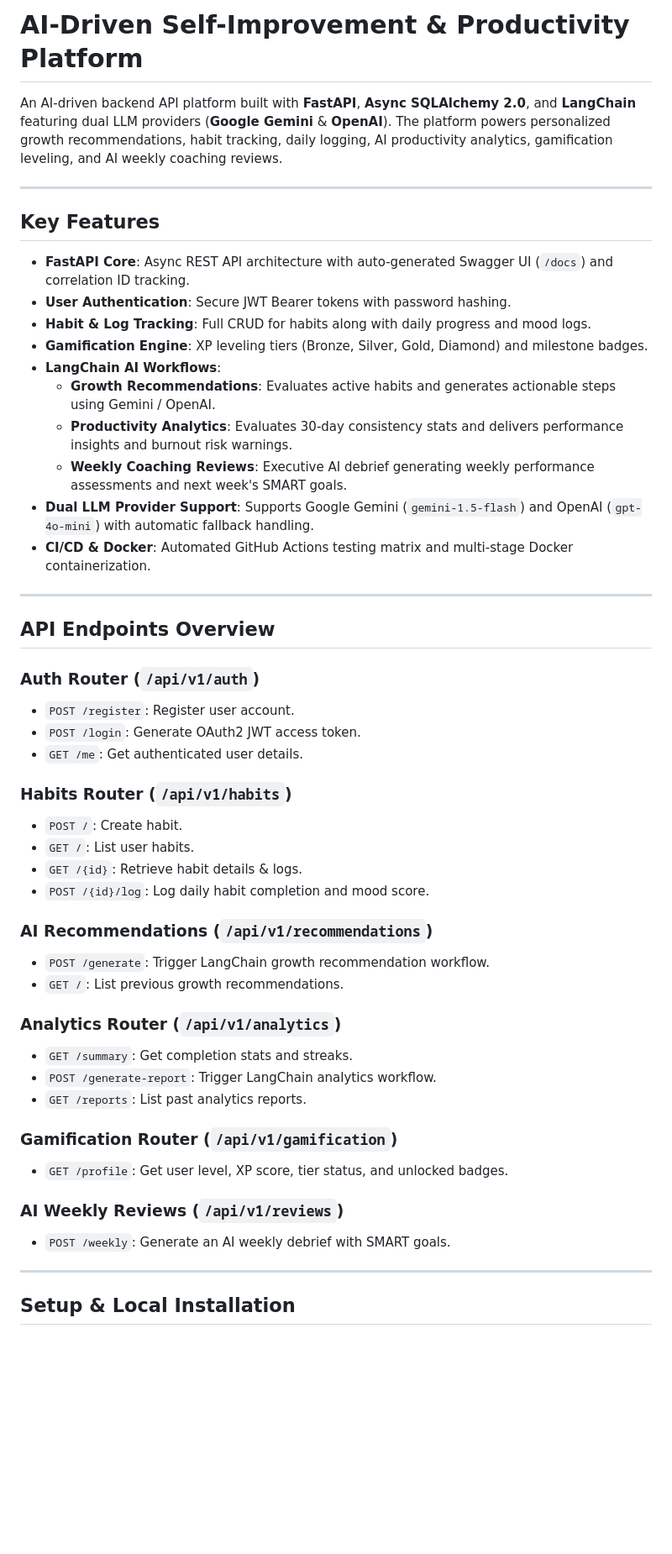
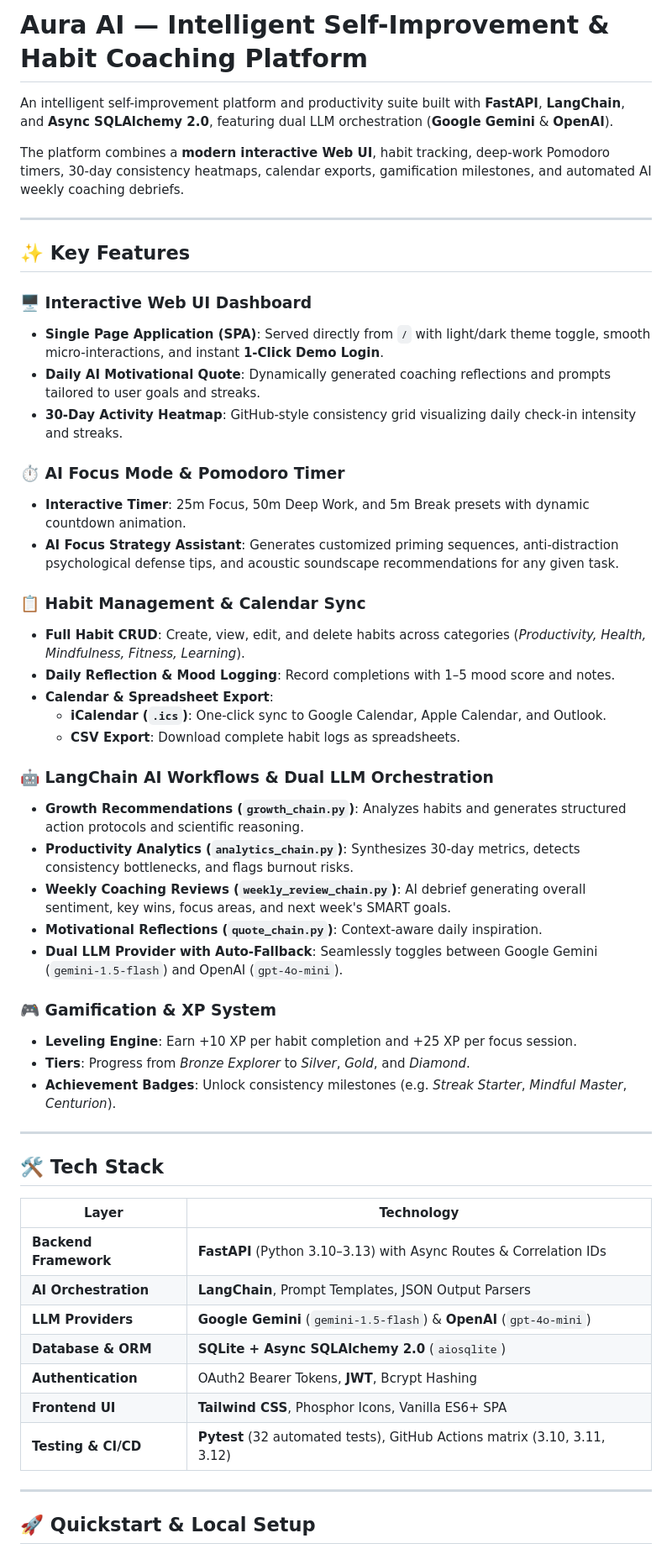
Before and after one commit to MuruganandamMG/AI-LLM-integration-using-LangChain-prompt-workflows, a Markdown page: README.md, the part around one of its changes. Shown at 84% size. GitHub-like rendering; blank space fills up the shorter version.

Commit message:
docs: update README with full UI, AI focus timer, and endpoint documentation

```diff
--- a/README.md
+++ b/README.md
@@ -1,53 +1,56 @@
-# AI-Driven Self-Improvement & Productivity Platform
+# Aura AI — Intelligent Self-Improvement & Habit Coaching Platform
 
-An AI-driven backend API platform built with **FastAPI**, **Async SQLAlchemy 2.0**, and **LangChain** featuring dual LLM providers (**Google Gemini** & **OpenAI**). The platform powers personalized growth recommendations, habit tracking, daily logging, AI productivity analytics, gamification leveling, and AI weekly coaching reviews.
+An intelligent self-improvement platform and productivity suite built with **FastAPI**, **LangChain**, and **Async SQLAlchemy 2.0**, featuring dual LLM orchestration (**Google Gemini** & **OpenAI**).
+
+The platform combines a **modern interactive Web UI**, habit tracking, deep-work Pomodoro timers, 30-day consistency heatmaps, calendar exports, gamification milestones, and automated AI weekly coaching debriefs.
 
 ---
 
-## Key Features
+## ✨ Key Features
 
-- **FastAPI Core**: Async REST API architecture with auto-generated Swagger UI (`/docs`) and correlation ID tracking.
-- **User Authentication**: Secure JWT Bearer tokens with password hashing.
-- **Habit & Log Tracking**: Full CRUD for habits along with daily progress and mood logs.
-- **Gamification Engine**: XP leveling tiers (Bronze, Silver, Gold, Diamond) and milestone badges.
-- **LangChain AI Workflows**:
-  - **Growth Recommendations**: Evaluates active habits and generates actionable steps using Gemini / OpenAI.
-  - **Productivity Analytics**: Evaluates 30-day consistency stats and delivers performance insights and burnout risk warnings.
-  - **Weekly Coaching Reviews**: Executive AI debrief generating weekly performance assessments and next week's SMART goals.
-- **Dual LLM Provider Support**: Supports Google Gemini (`gemini-1.5-flash`) and OpenAI (`gpt-4o-mini`) with automatic fallback handling.
-- **CI/CD & Docker**: Automated GitHub Actions testing matrix and multi-stage Docker containerization.
+### 🖥️ Interactive Web UI Dashboard
+- **Single Page Application (SPA)**: Served directly from `/` with light/dark theme toggle, smooth micro-interactions, and instant **1-Click Demo Login**.
+- **Daily AI Motivational Quote**: Dynamically generated coaching reflections and prompts tailored to user goals and streaks.
+- **30-Day Activity Heatmap**: GitHub-style consistency grid visualizing daily check-in intensity and streaks.
+
+### ⏱️ AI Focus Mode & Pomodoro Timer
+- **Interactive Timer**: 25m Focus, 50m Deep Work, and 5m Break presets with dynamic countdown animation.
+- **AI Focus Strategy Assistant**: Generates customized priming sequences, anti-distraction psychological defense tips, and acoustic soundscape recommendations for any given task.
+
+### 📋 Habit Management & Calendar Sync
+- **Full Habit CRUD**: Create, view, edit, and delete habits across categories (*Productivity, Health, Mindfulness, Fitness, Learning*).
+- **Daily Reflection & Mood Logging**: Record completions with 1–5 mood score and notes.
+- **Calendar & Spreadsheet Export**:
+  - **iCalendar (`.ics`)**: One-click sync to Google Calendar, Apple Calendar, and Outlook.
+  - **CSV Export**: Download complete habit logs as spreadsheets.
+
+### 🤖 LangChain AI Workflows & Dual LLM Orchestration
+- **Growth Recommendations (`growth_chain.py`)**: Analyzes habits and generates structured action protocols and scientific reasoning.
+- **Productivity Analytics (`analytics_chain.py`)**: Synthesizes 30-day metrics, detects consistency bottlenecks, and flags burnout risks.
+- **Weekly Coaching Reviews (`weekly_review_chain.py`)**: AI debrief generating overall sentiment, key wins, focus areas, and next week's SMART goals.
+- **Motivational Reflections (`quote_chain.py`)**: Context-aware daily inspiration.
+- **Dual LLM Provider with Auto-Fallback**: Seamlessly toggles between Google Gemini (`gemini-1.5-flash`) and OpenAI (`gpt-4o-mini`).
+
+### 🎮 Gamification & XP System
+- **Leveling Engine**: Earn +10 XP per habit completion and +25 XP per focus session.
+- **Tiers**: Progress from *Bronze Explorer* to *Silver*, *Gold*, and *Diamond*.
+- **Achievement Badges**: Unlock consistency milestones (e.g. *Streak Starter*, *Mindful Master*, *Centurion*).
 
 ---
 
-## API Endpoints Overview
+## 🛠️ Tech Stack
 
-### Auth Router (`/api/v1/auth`)
-- `POST /register`: Register user account.
-- `POST /login`: Generate OAuth2 JWT access token.
-- `GET /me`: Get authenticated user details.
-
-### Habits Router (`/api/v1/habits`)
-- `POST /`: Create habit.
-- `GET /`: List user habits.
-- `GET /{id}`: Retrieve habit details & logs.
-- `POST /{id}/log`: Log daily habit completion and mood score.
-
-### AI Recommendations (`/api/v1/recommendations`)
-- `POST /generate`: Trigger LangChain growth recommendation workflow.
-- `GET /`: List previous growth recommendations.
-
-### Analytics Router (`/api/v1/analytics`)
-- `GET /summary`: Get completion stats and streaks.
-- `POST /generate-report`: Trigger LangChain analytics workflow.
-- `GET /reports`: List past analytics reports.
-
-### Gamification Router (`/api/v1/gamification`)
-- `GET /profile`: Get user level, XP score, tier status, and unlocked badges.
-
-### AI Weekly Reviews (`/api/v1/reviews`)
-- `POST /weekly`: Generate an AI weekly debrief with SMART goals.
+| Layer | Technology |
+|---|---|
+| **Backend Framework** | **FastAPI** (Python 3.10–3.13) with Async Routes & Correlation IDs |
+| **AI Orchestration** | **LangChain**, Prompt Templates, JSON Output Parsers |
+| **LLM Providers** | **Google Gemini** (`gemini-1.5-flash`) & **OpenAI** (`gpt-4o-mini`) |
+| **Database & ORM** | **SQLite + Async SQLAlchemy 2.0** (`aiosqlite`) |
+| **Authentication** | OAuth2 Bearer Tokens, **JWT**, Bcrypt Hashing |
+| **Frontend UI** | **Tailwind CSS**, Phosphor Icons, Vanilla ES6+ SPA |
+| **Testing & CI/CD** | **Pytest** (32 automated tests), GitHub Actions matrix (3.10, 3.11, 3.12) |
 
 ---
 
-## Setup & Local Installation
+## 🚀 Quickstart & Local Setup
 
```
Also changed, not shown: other parts of README.md (+86 -27 lines).
